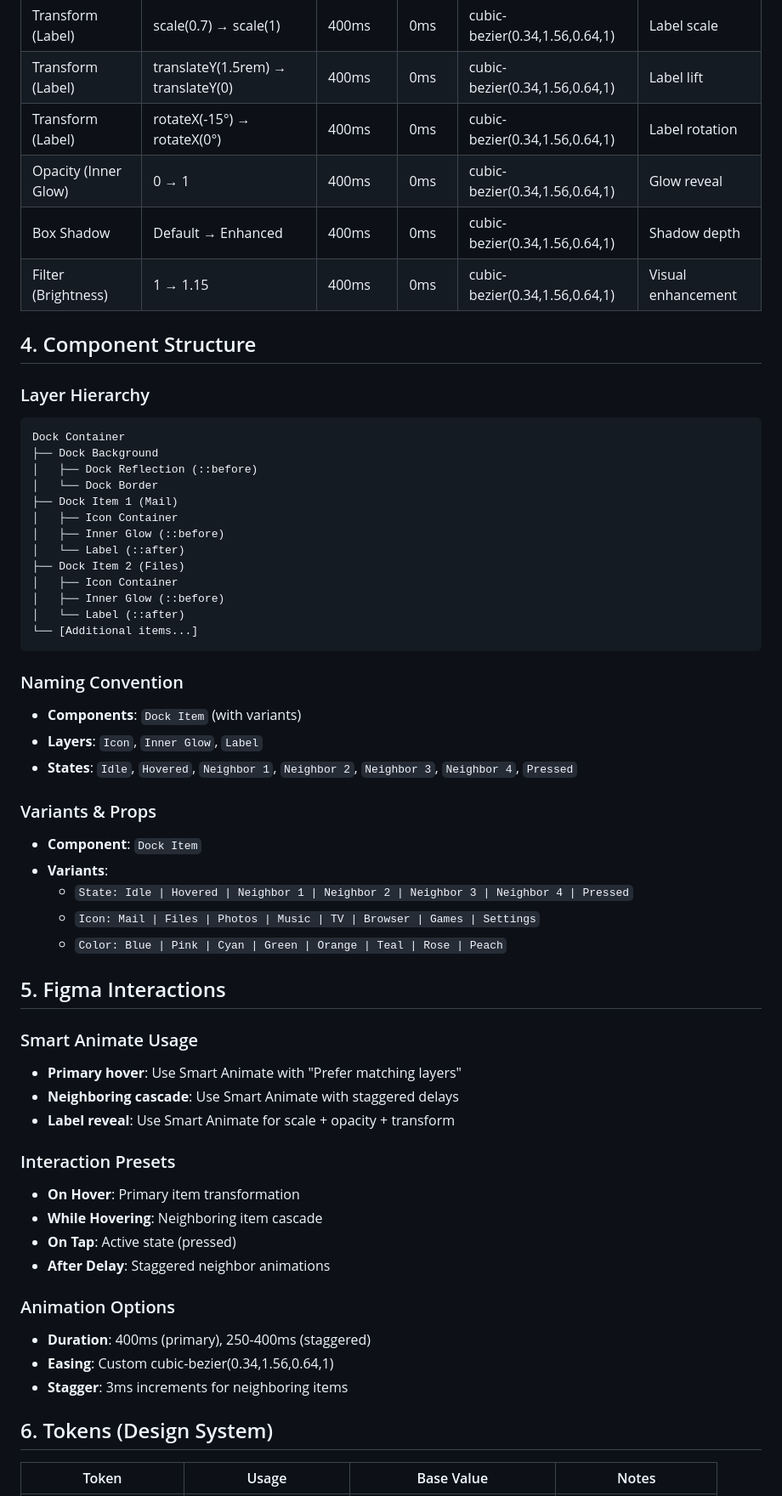
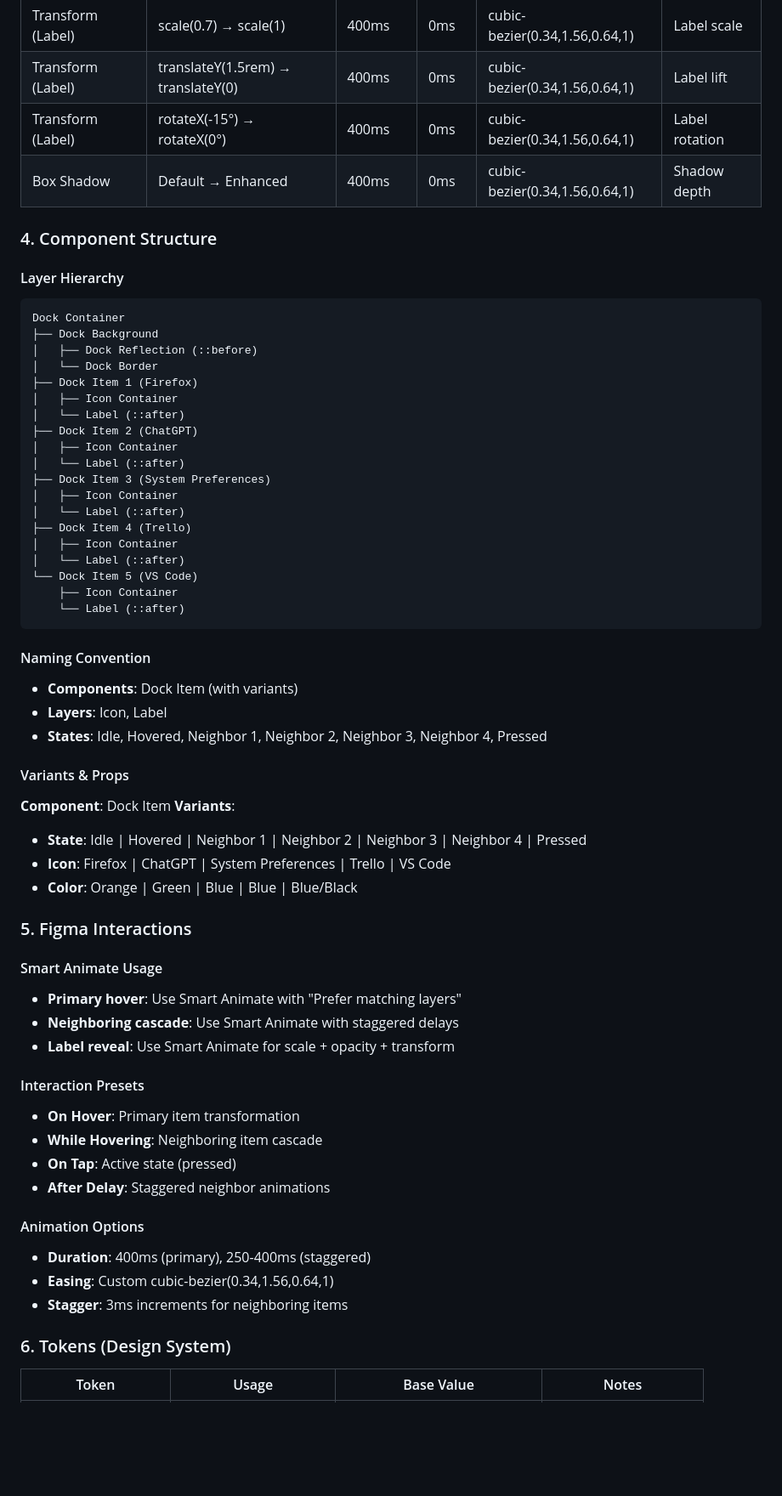
Before and after one commit to carmenansio/mac-dock-interaction, a Markdown page: readme.md, the part around one of its changes. Shown at 85% size. Rendered like a GitHub page; blank space fills up the shorter version.

````diff
--- a/readme.md
+++ b/readme.md
@@ -40,59 +40,63 @@ A Mac-style dock with 8 icon items that features:
 | Transform (Label) | scale(0.7) → scale(1) | 400ms | 0ms | cubic-bezier(0.34,1.56,0.64,1) | Label scale |
 | Transform (Label) | translateY(1.5rem) → translateY(0) | 400ms | 0ms | cubic-bezier(0.34,1.56,0.64,1) | Label lift |
 | Transform (Label) | rotateX(-15°) → rotateX(0°) | 400ms | 0ms | cubic-bezier(0.34,1.56,0.64,1) | Label rotation |
-| Opacity (Inner Glow) | 0 → 1 | 400ms | 0ms | cubic-bezier(0.34,1.56,0.64,1) | Glow reveal |
 | Box Shadow | Default → Enhanced | 400ms | 0ms | cubic-bezier(0.34,1.56,0.64,1) | Shadow depth |
-| Filter (Brightness) | 1 → 1.15 | 400ms | 0ms | cubic-bezier(0.34,1.56,0.64,1) | Visual enhancement |
 
-## 4. Component Structure
+### 4. Component Structure
 
-### Layer Hierarchy
+#### Layer Hierarchy
 ```
 Dock Container
 ├── Dock Background
 │   ├── Dock Reflection (::before)
 │   └── Dock Border
-├── Dock Item 1 (Mail)
+├── Dock Item 1 (Firefox)
 │   ├── Icon Container
-│   ├── Inner Glow (::before)
 │   └── Label (::after)
-├── Dock Item 2 (Files)
+├── Dock Item 2 (ChatGPT)
 │   ├── Icon Container
-│   ├── Inner Glow (::before)
 │   └── Label (::after)
-└── [Additional items...]
+├── Dock Item 3 (System Preferences)
+│   ├── Icon Container
+│   └── Label (::after)
+├── Dock Item 4 (Trello)
+│   ├── Icon Container
+│   └── Label (::after)
+└── Dock Item 5 (VS Code)
+    ├── Icon Container
+    └── Label (::after)
 ```
 
-### Naming Convention
-- **Components**: `Dock Item` (with variants)
-- **Layers**: `Icon`, `Inner Glow`, `Label`
-- **States**: `Idle`, `Hovered`, `Neighbor 1`, `Neighbor 2`, `Neighbor 3`, `Neighbor 4`, `Pressed`
+#### Naming Convention
+- **Components**: Dock Item (with variants)
+- **Layers**: Icon, Label
+- **States**: Idle, Hovered, Neighbor 1, Neighbor 2, Neighbor 3, Neighbor 4, Pressed
 
-### Variants & Props
-- **Component**: `Dock Item`
-- **Variants**:
-  - `State: Idle | Hovered | Neighbor 1 | Neighbor 2 | Neighbor 3 | Neighbor 4 | Pressed`
-  - `Icon: Mail | Files | Photos | Music | TV | Browser | Games | Settings`
-  - `Color: Blue | Pink | Cyan | Green | Orange | Teal | Rose | Peach`
+#### Variants & Props
+**Component**: Dock Item
+**Variants**:
+- **State**: Idle | Hovered | Neighbor 1 | Neighbor 2 | Neighbor 3 | Neighbor 4 | Pressed
+- **Icon**: Firefox | ChatGPT | System Preferences | Trello | VS Code
+- **Color**: Orange | Green | Blue | Blue | Blue/Black
 
-## 5. Figma Interactions
+### 5. Figma Interactions
 
-### Smart Animate Usage
+#### Smart Animate Usage
 - **Primary hover**: Use Smart Animate with "Prefer matching layers"
 - **Neighboring cascade**: Use Smart Animate with staggered delays
 - **Label reveal**: Use Smart Animate for scale + opacity + transform
 
-### Interaction Presets
+#### Interaction Presets
 - **On Hover**: Primary item transformation
 - **While Hovering**: Neighboring item cascade
 - **On Tap**: Active state (pressed)
 - **After Delay**: Staggered neighbor animations
 
-### Animation Options
+#### Animation Options
 - **Duration**: 400ms (primary), 250-400ms (staggered)
 - **Easing**: Custom cubic-bezier(0.34,1.56,0.64,1)
 - **Stagger**: 3ms increments for neighboring items
 
-## 6. Tokens (Design System)
+### 6. Tokens (Design System)
 
 | Token | Usage | Base Value | Notes |
````
Also changed, not shown: other parts of readme.md (+107 -121 lines).
